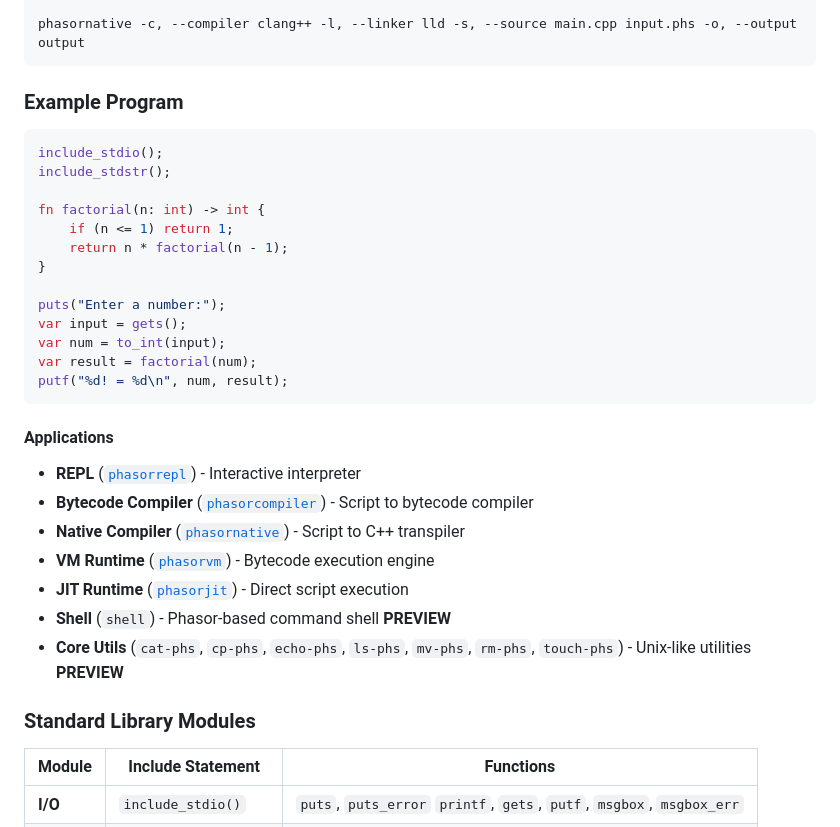
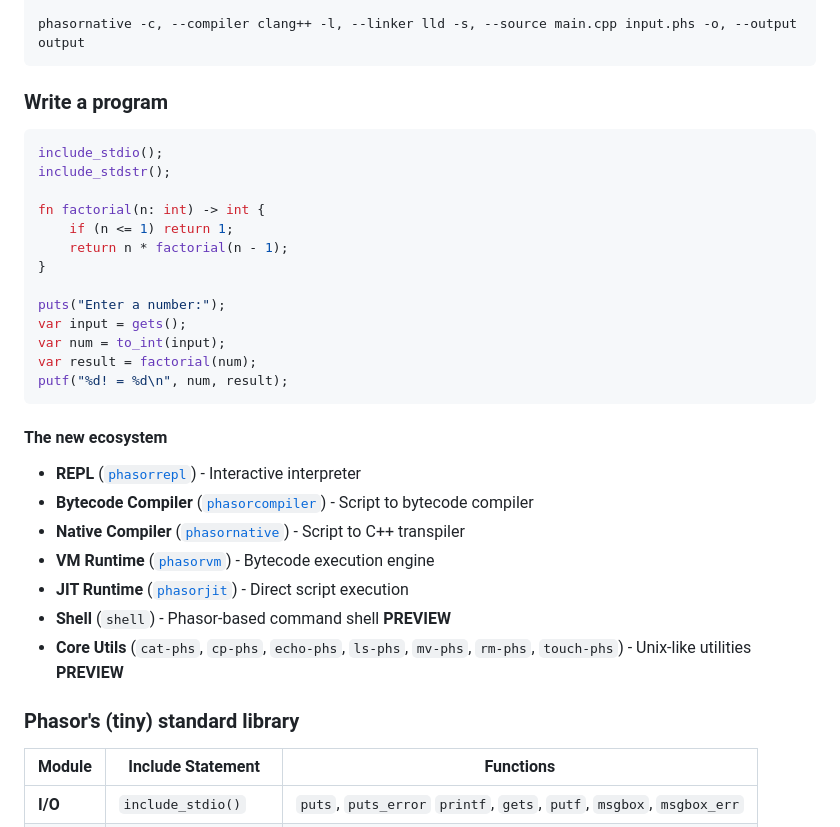
Before and after one commit to DanielLMcGuire/Phasor-Website, a Markdown page: phasor/content/frontend.md, the part around one of its changes. Rendered like a GitHub page.

`````diff
--- a/phasor/content/frontend.md
+++ b/phasor/content/frontend.md
@@ -68,7 +52,7 @@ cp src/App/Runtime/NativeRuntime_[static,dynamic]_main.cpp main.cpp
 phasornative -c, --compiler clang++ -l, --linker lld -s, --source main.cpp input.phs -o, --output output
 ````
 
-### Example Program
+### Write a program
 
 ```javascript
 include_stdio();
@@ -86,7 +70,7 @@ var result = factorial(num);
 putf("%d! = %d\n", num, result);
 ```
 
-#### Applications
+#### The new ecosystem
 
 - **REPL** ([`phasorrepl`](https://phasor-docs.pages.dev/man?f=phasorrepl.1)) - Interactive interpreter
 - **Bytecode Compiler** ([`phasorcompiler`](https://phasor-docs.pages.dev/man?f=phasorcompiler.1)) - Script to bytecode compiler
@@ -96,7 +80,7 @@ putf("%d! = %d\n", num, result);
 - **Shell** (`shell`) - Phasor-based command shell **PREVIEW**
 - **Core Utils** (`cat-phs`, `cp-phs`, `echo-phs`, `ls-phs`, `mv-phs`, `rm-phs`, `touch-phs`) - Unix-like utilities **PREVIEW**
 
-### Standard Library Modules
+### Phasor's (tiny) standard library
 
 | Module      | Include Statement    | Functions                                                             |
 | ----------- | -------------------- | --------------------------------------------------------------------- |
`````
Also changed, not shown: other parts of phasor/content/frontend.md (+13 -27 lines).
